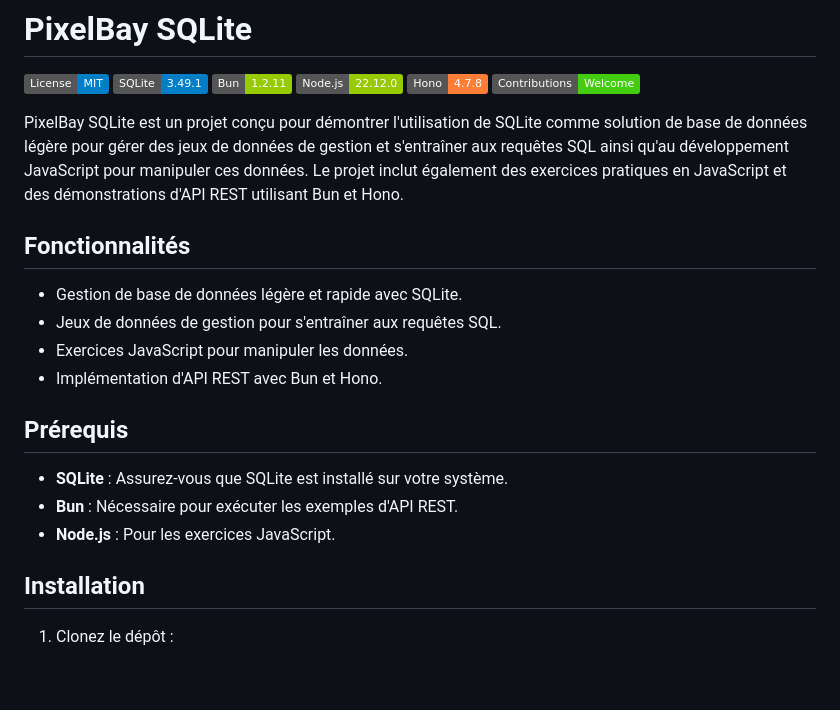
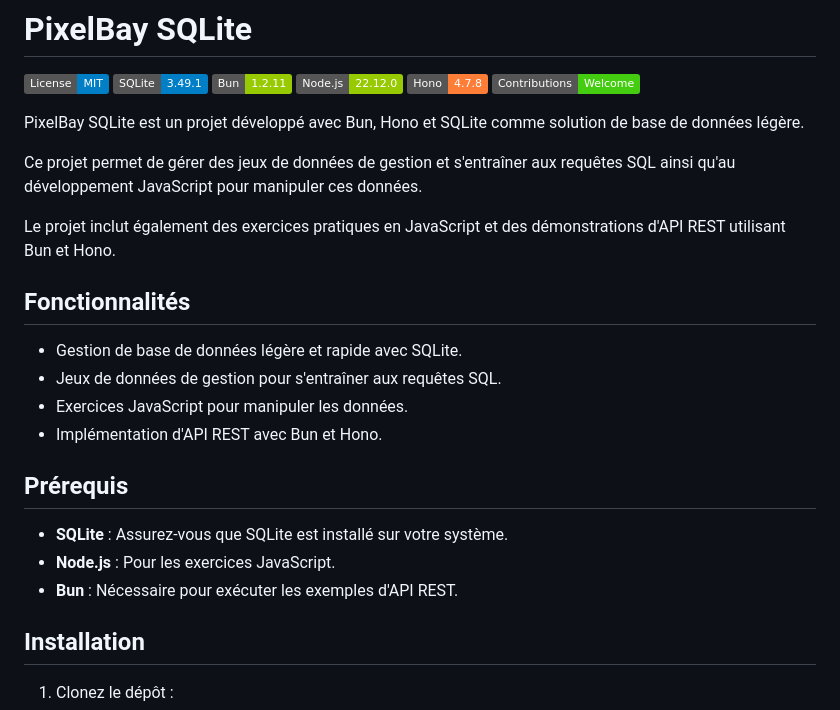
Before and after one commit to alternative-rvb/pixelbay-sqlite, a Markdown page: README.md, the part around the change. Drawn GitHub-style; badges without logos; blank space fills up the shorter version.

Commit message:
feat: Refactor project description in README.md for clarity and structure

```diff
--- a/README.md
+++ b/README.md
@@ -7,7 +7,11 @@
 [![Hono](https://img.shields.io/badge/Hono-4.7.8-orange)](https://hono.dev/)
 [![Contributions Welcome](https://img.shields.io/badge/Contributions-Welcome-brightgreen)](https://github.com/alternative-rvb/pixelbay-sqlite/pulls)
 
-PixelBay SQLite est un projet conçu pour démontrer l'utilisation de SQLite comme solution de base de données légère pour gérer des jeux de données de gestion et s'entraîner aux requêtes SQL ainsi qu'au développement JavaScript pour manipuler ces données. Le projet inclut également des exercices pratiques en JavaScript et des démonstrations d'API REST utilisant Bun et Hono.
+PixelBay SQLite est un projet développé avec Bun, Hono et SQLite comme solution de base de données légère.
+
+Ce projet permet de gérer des jeux de données de gestion et s'entraîner aux requêtes SQL ainsi qu'au développement JavaScript pour manipuler ces données.
+
+Le projet inclut également des exercices pratiques en JavaScript et des démonstrations d'API REST utilisant Bun et Hono.
 
 ## Fonctionnalités
 
@@ -19,8 +23,8 @@ PixelBay SQLite est un projet conçu pour démontrer l'utilisation de SQLite com
 ## Prérequis
 
 - **SQLite** : Assurez-vous que SQLite est installé sur votre système.
+- **Node.js** : Pour les exercices JavaScript.
 - **Bun** : Nécessaire pour exécuter les exemples d'API REST.
-- **Node.js** : Pour les exercices JavaScript.
 
 ## Installation
 
```
